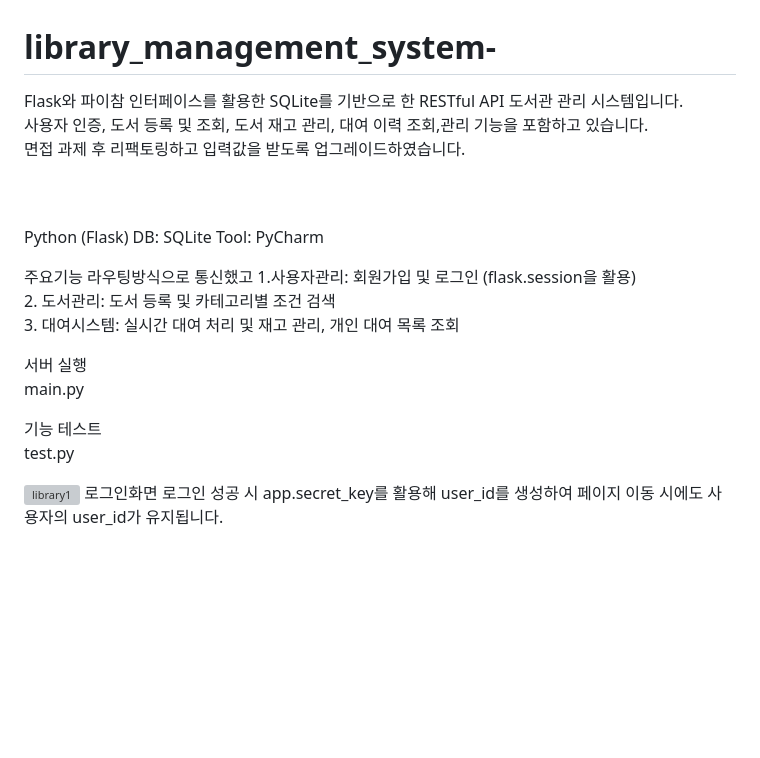
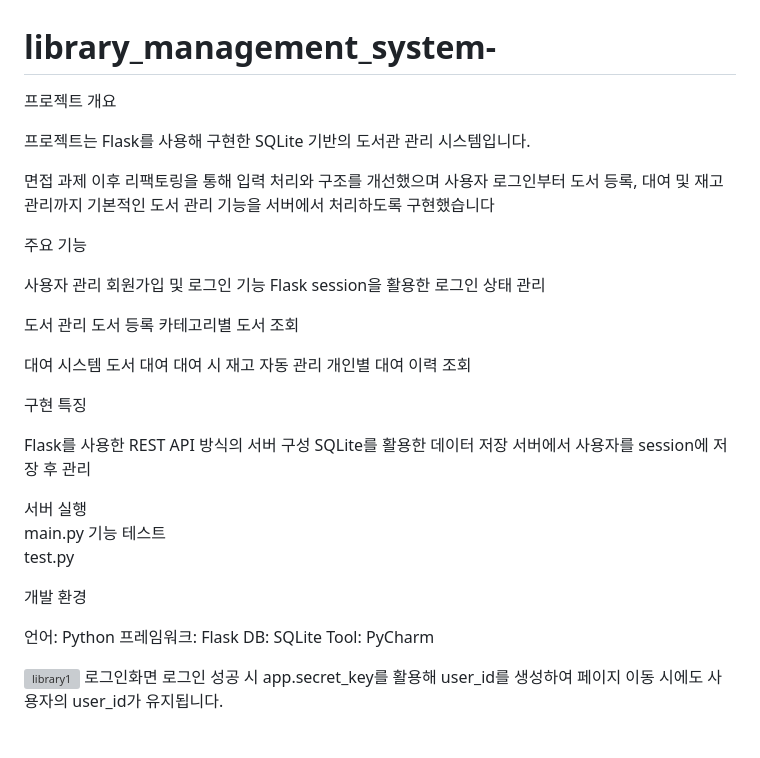
Before and after one commit to tkdahs26/library_management_system-, a Markdown page: README.md, the part around the change. Drawn GitHub-style; blank space fills up the shorter version; grey boxes are pictures that could not be loaded.

```diff
--- a/README.md
+++ b/README.md
@@ -1,28 +1,50 @@
 # library_management_system-
 
-Flask와 파이참 인터페이스를 활용한 SQLite를 기반으로 한 RESTful API 도서관 관리 시스템입니다.<br>
-사용자 인증, 도서 등록 및 조회, 도서 재고 관리, 대여 이력 조회,관리 기능을 포함하고 있습니다.<br>
-면접 과제 후 리팩토링하고 입력값을 받도록 업그레이드하였습니다.<br>
+프로젝트 개요
 
-<br><br>
-Python (Flask)
-DB: SQLite
-Tool: PyCharm
+프로젝트는 Flask를 사용해 구현한 SQLite 기반의 도서관 관리 시스템입니다.
+
+면접 과제 이후 리팩토링을 통해 입력 처리와 구조를 개선했으며
+사용자 로그인부터 도서 등록, 대여 및 재고 관리까지 기본적인 도서 관리 기능을 서버에서 처리하도록 구현했습니다
 
 
-주요기능
-라우팅방식으로 통신했고
-1.사용자관리: 회원가입 및 로그인 (flask.session을 활용)<br>
-2. 도서관리: 도서 등록 및 카테고리별 조건 검색<br>
-3. 대여시스템: 실시간 대여 처리 및 재고 관리, 개인 대여 목록 조회<br>
+주요 기능
+
+사용자 관리
+ 회원가입 및 로그인 기능
+ Flask session을 활용한 로그인 상태 관리
+
+도서 관리
+ 도서 등록
+ 카테고리별 도서 조회
+
+ 대여 시스템
+ 도서 대여
+ 대여 시 재고 자동 관리
+ 개인별 대여 이력 조회
+
+
+구현 특징
+
+ Flask를 사용한 REST API 방식의 서버 구성
+ SQLite를 활용한 데이터 저장
+ 서버에서 사용자를 session에 저장 후 관리
+
 
 
 서버 실행<br>
 main.py
+기능 테스트<br>
+test.py
 
 
-기능 테스트<br>
-test.py
+
+개발 환경
+
+언어: Python
+프레임워크: Flask
+DB: SQLite
+Tool: PyCharm
 
 
 
```
